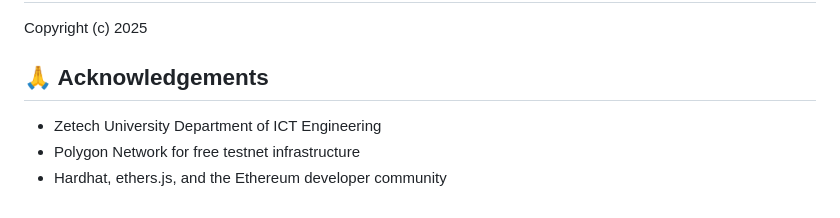
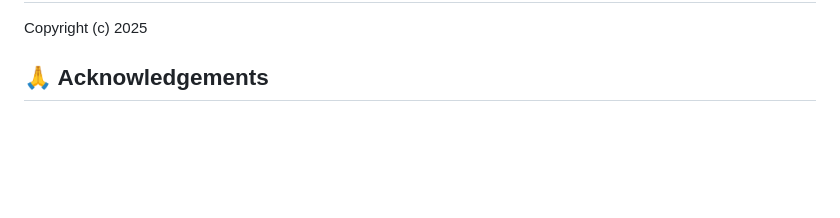
Before and after one commit to Mozelkrypton/bvote, a Markdown page: README.md, the part around the change. GitHub-like rendering; blank space fills up the shorter version.

Commit message:
Removed  README
Removed acknowledgements section from README.md

```diff
--- a/README.md
+++ b/README.md
@@ -216,7 +216,3 @@ curl https://bvote-production.up.railway.app/api/public/info
 Copyright (c) 2025
 
 ## 🙏 Acknowledgements
-
-- Zetech University Department of ICT Engineering
-- Polygon Network for free testnet infrastructure
-- Hardhat, ethers.js, and the Ethereum developer community
```
